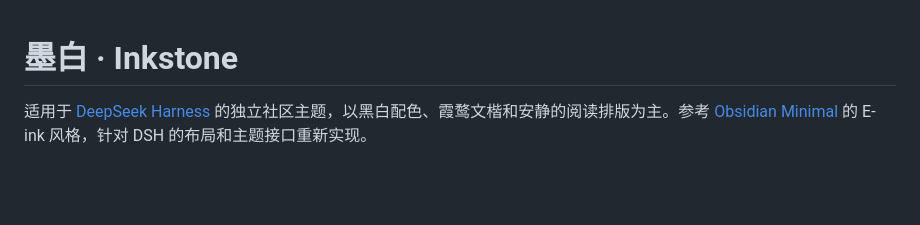
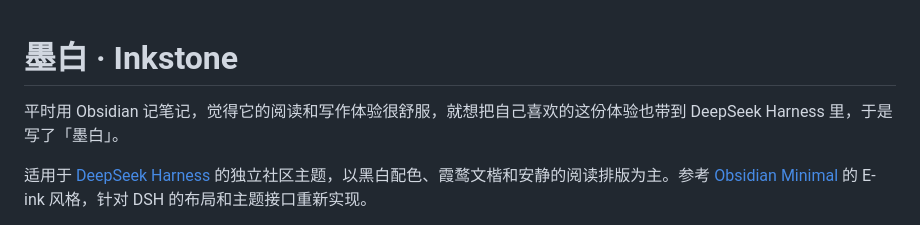
Before and after one commit to fuguang12123/dsh-theme-inkstone, a Markdown page: README.md, the part around the change. Drawn GitHub-style; blank space fills up the shorter version.

Commit message:
Explain the inspiration behind Inkstone

```diff
--- a/README.md
+++ b/README.md
@@ -1,4 +1,6 @@
 # 墨白 · Inkstone
+
+平时用 Obsidian 记笔记，觉得它的阅读和写作体验很舒服，就想把自己喜欢的这份体验也带到 DeepSeek Harness 里，于是写了「墨白」。
 
 适用于 [DeepSeek Harness](https://github.com/deepseek-ai/deepseek-harness) 的独立社区主题，以黑白配色、霞鹜文楷和安静的阅读排版为主。参考 [Obsidian Minimal](https://github.com/kepano/obsidian-minimal) 的 E-ink 风格，针对 DSH 的布局和主题接口重新实现。
 
```
